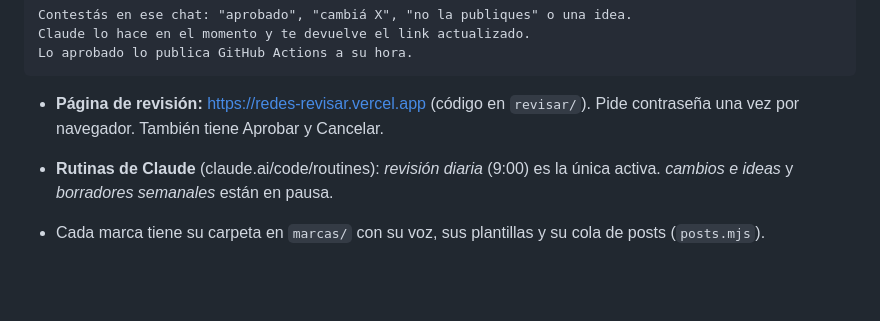
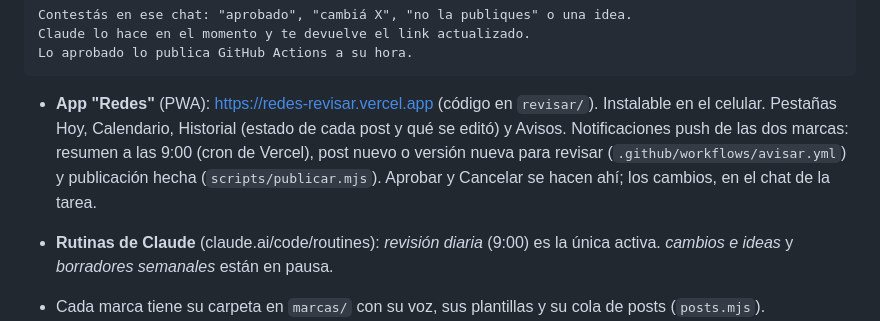
Before and after one commit to lucasjcordoba/redes, a Markdown page: README.md, the part around the change. Rendered like a GitHub page; blank space fills up the shorter version.

Commit message:
docs: README con la app Redes
Co-Authored-By: Claude Opus 5.5 <noreply@anthropic.com>

````diff
--- a/README.md
+++ b/README.md
@@ -12,8 +12,12 @@ Claude lo hace en el momento y te devuelve el link actualizado.
 Lo aprobado lo publica GitHub Actions a su hora.
 ```
 
-- **Página de revisión:** https://redes-revisar.vercel.app (código en `revisar/`).
-  Pide contraseña una vez por navegador. También tiene Aprobar y Cancelar.
+- **App "Redes"** (PWA): https://redes-revisar.vercel.app (código en `revisar/`).
+  Instalable en el celular. Pestañas Hoy, Calendario, Historial (estado de cada
+  post y qué se editó) y Avisos. Notificaciones push de las dos marcas: resumen
+  a las 9:00 (cron de Vercel), post nuevo o versión nueva para revisar
+  (`.github/workflows/avisar.yml`) y publicación hecha (`scripts/publicar.mjs`).
+  Aprobar y Cancelar se hacen ahí; los cambios, en el chat de la tarea.
 - **Rutinas de Claude** (claude.ai/code/routines): *revisión diaria* (9:00)
   es la única activa. *cambios e ideas* y *borradores semanales* están en pausa.
 
````
